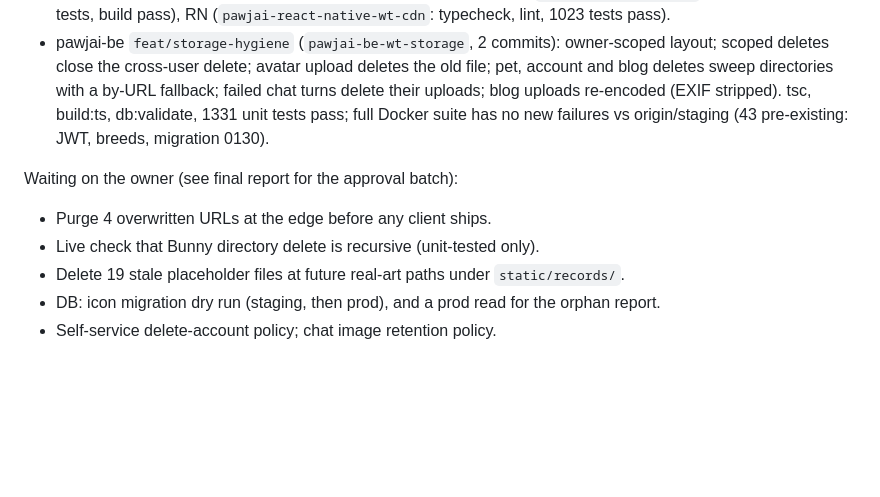
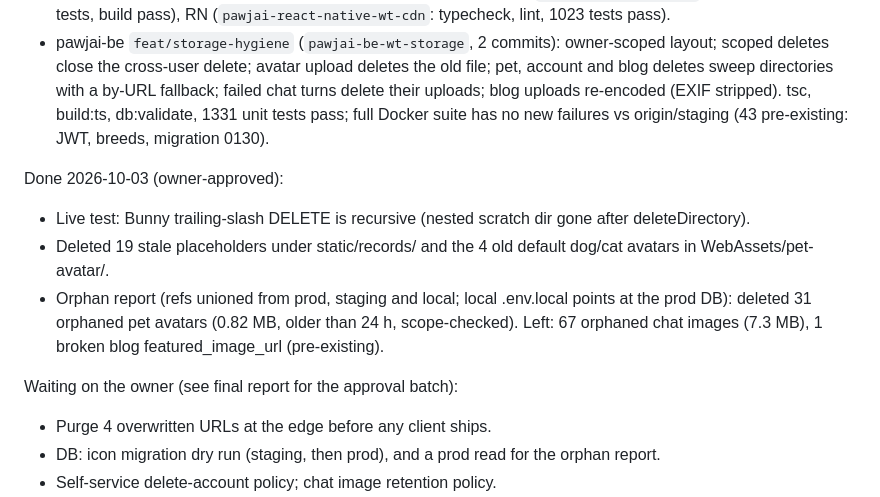
Before and after one commit to stateless-x/pawjai, a Markdown page: output/cdn-assets/PLAN.md, the part around the change. Drawn GitHub-style; blank space fills up the shorter version.

Commit message:
docs(cdn-assets): record approved deletes and orphan report results
Co-Authored-By: Claude Opus 5.5 <noreply@anthropic.com>

```diff
--- a/output/cdn-assets/PLAN.md
+++ b/output/cdn-assets/PLAN.md
@@ -178,10 +178,13 @@ Done and verified:
 - Clients on `feat/cdn-static-assets` worktrees, unpushed: fe (`pawjai-fe-wt-cdn`: build, tsc, 473 tests pass; 18 dead public files removed; photo downscale before upload), public (`pawjai-public-wt-cdn`: astro check, 71 tests, build pass), RN (`pawjai-react-native-wt-cdn`: typecheck, lint, 1023 tests pass).
 - pawjai-be `feat/storage-hygiene` (`pawjai-be-wt-storage`, 2 commits): owner-scoped layout; scoped deletes close the cross-user delete; avatar upload deletes the old file; pet, account and blog deletes sweep directories with a by-URL fallback; failed chat turns delete their uploads; blog uploads re-encoded (EXIF stripped). tsc, build:ts, db:validate, 1331 unit tests pass; full Docker suite has no new failures vs origin/staging (43 pre-existing: JWT, breeds, migration 0130).
 
+Done 2026-10-03 (owner-approved):
+- Live test: Bunny trailing-slash DELETE is recursive (nested scratch dir gone after deleteDirectory).
+- Deleted 19 stale placeholders under static/records/ and the 4 old default dog/cat avatars in WebAssets/pet-avatar/.
+- Orphan report (refs unioned from prod, staging and local; local .env.local points at the prod DB): deleted 31 orphaned pet avatars (0.82 MB, older than 24 h, scope-checked). Left: 67 orphaned chat images (7.3 MB), 1 broken blog featured_image_url (pre-existing).
+
 Waiting on the owner (see final report for the approval batch):
 - Purge 4 overwritten URLs at the edge before any client ships.
-- Live check that Bunny directory delete is recursive (unit-tested only).
-- Delete 19 stale placeholder files at future real-art paths under `static/records/`.
 - DB: icon migration dry run (staging, then prod), and a prod read for the orphan report.
 - Self-service delete-account policy; chat image retention policy.
 - `scripts/hard-delete-user.ts` already broken on staging (dropped tables `admin_emails`, `user_personalization`): separate fix.
```
